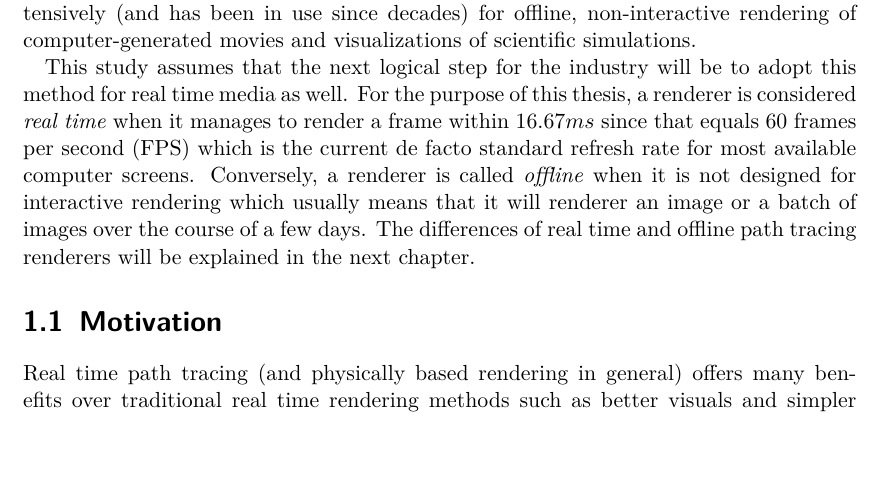
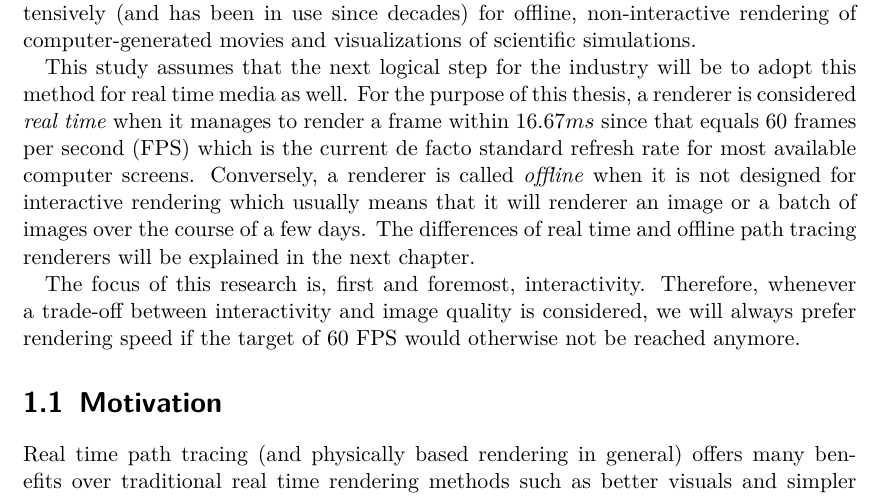
Before and after one commit to xamoeY/uni, a LaTeX thesis (thesis/tex/main.tex): part of page 7 of 29, cut so that both start at the same text, the shorter picture padded with empty space. Compiled offline with pdfLaTeX.

Commit message:
Add paragraph the defines goals

```diff
--- a/thesis/tex/main.tex
+++ b/thesis/tex/main.tex
@@ -128,6 +128,10 @@ the current de facto standard refresh rate for most available computer screens.
 renderer is called \textit{offline} when it is not designed for interactive rendering which usually
 means that it will renderer an image or a batch of images over the course of a few days. The
 differences of real time and offline path tracing renderers will be explained in the next chapter.
+
+The focus of this research is, first and foremost, interactivity. Therefore, whenever a trade-off between
+interactivity and image quality is considered, we will always prefer rendering speed if the target
+of 60 \ac{fps} would otherwise not be reached anymore.
 
 \section{Motivation}
 Real time path tracing (and physically based rendering in general) offers many
```
